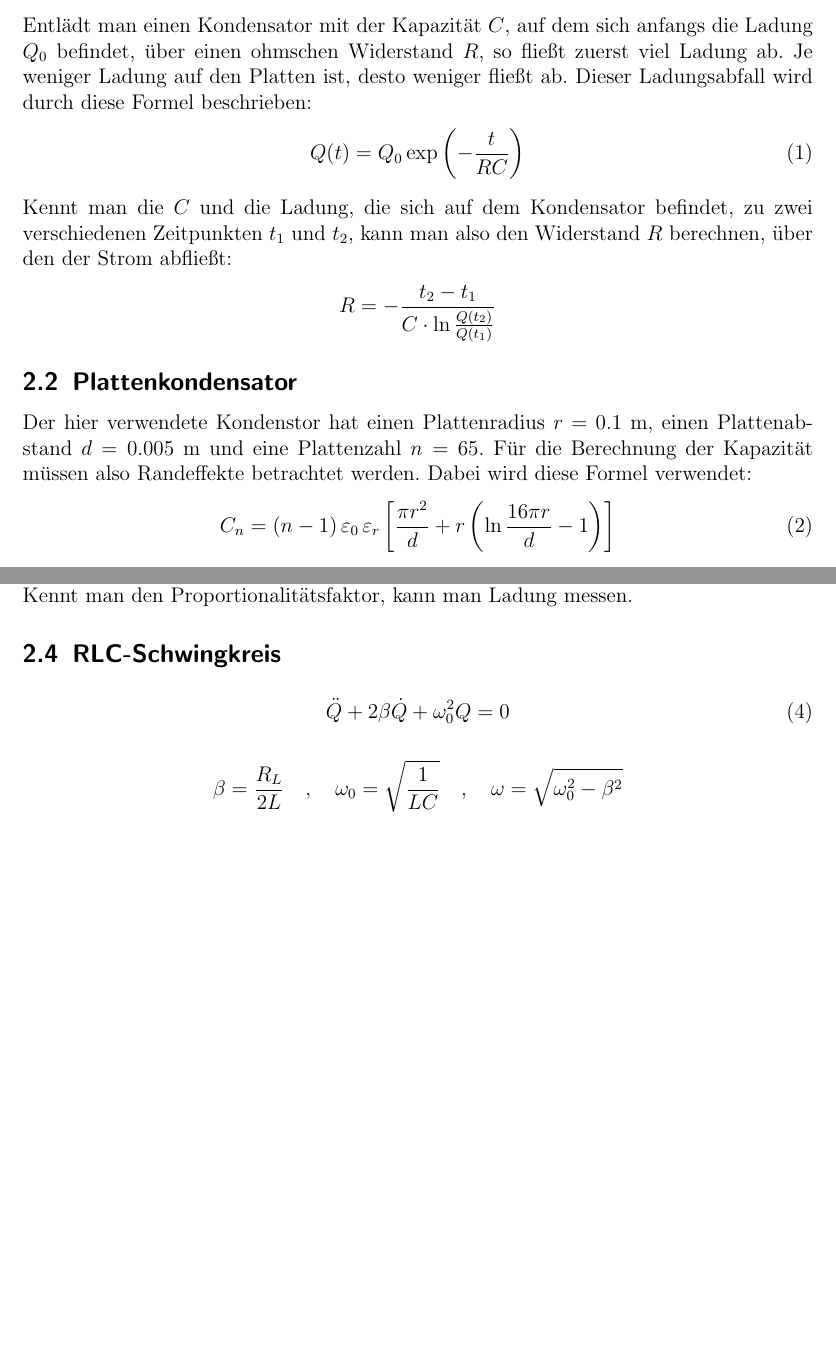
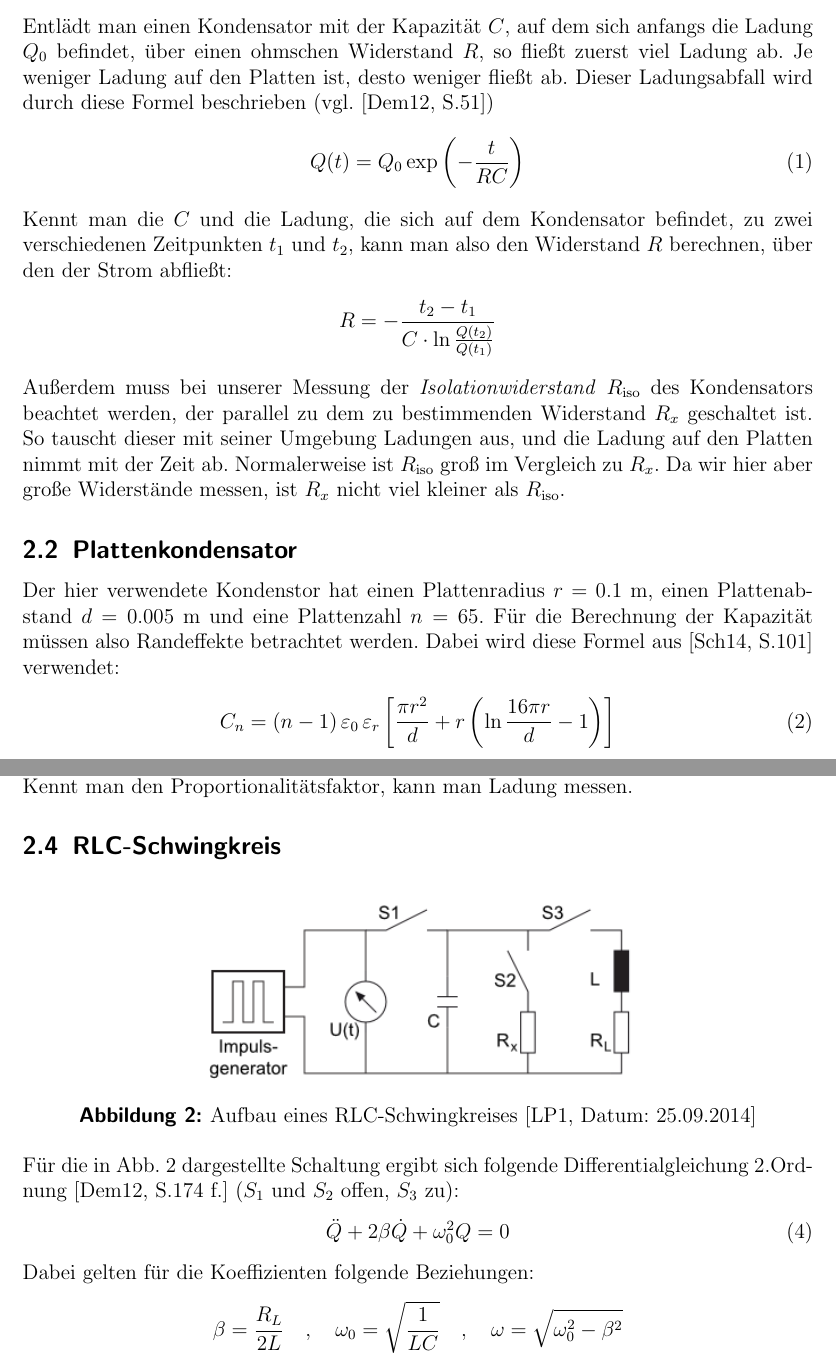
Before and after one commit to Binomi/11MessGWid, a LaTeX document (Protokoll11.tex): two parts of pages 3 and 4 of 15 before the commit and two parts of pages 3 and 4 of 16 after it, joined at a grey line, cut so that both start at the same text, the shorter picture padded with empty space. The pictures show the PDF file Protokoll11.pdf that the author committed with the source.

Commit message:
Verweise gesetzt - feddisch

```diff
--- a/Protokoll11.tex
+++ b/Protokoll11.tex
@@ -187,7 +187,7 @@ Deshalb werden wir in diesem Versuch lernen, wie man das besser machen kann.
 \subsection{Messung mittels Kondensatorentladung}
 Entlädt man einen Kondensator mit der Kapazität $C$, auf dem sich anfangs die Ladung $Q_0$ befindet, über einen ohmschen Widerstand $R$, so fließt zuerst viel Ladung ab.
 Je weniger Ladung auf den Platten ist, desto weniger fließt ab.
-Dieser Ladungsabfall wird durch diese Formel beschrieben:
+Dieser Ladungsabfall wird durch diese Formel beschrieben (vgl. \cite[S.51]{demtroeder2})
 \begin{align}
 	Q(t)=Q_0 \exp \left(-\frac{t}{RC}\right)
 	\label{eq:Q(t)}
@@ -196,11 +196,15 @@ Kennt man die $C$ und die Ladung, die sich auf dem Kondensator befindet, zu zwei
 \begin{align*}
 	R=-\frac{t_2-t_1}{C\cdot\ln\frac{Q(t_2)}{Q(t_1)}}
 \end{align*}
+Außerdem muss bei unserer Messung der \textit{Isolationwiderstand} $R_\text{iso}$ des Kondensators beachtet werden, der parallel zu dem zu bestimmenden Widerstand $R_x$ geschaltet ist.
+So tauscht dieser mit seiner Umgebung Ladungen aus, und die Ladung auf den Platten nimmt mit der Zeit ab.
+Normalerweise ist $R_\text{iso}$ groß im Vergleich zu $R_x$.
+Da wir hier aber große Widerstände messen, ist $R_x$ nicht viel kleiner als $R_\text{iso}$.
 
 \subsection{Plattenkondensator}
 Der hier verwendete Kondenstor hat einen Plattenradius $r=0.1~\si{\meter}$, einen Plattenabstand $d=0.005~\si{\meter}$ und eine Plattenzahl $n=65$.
 Für die Berechnung der Kapazität müssen also Randeffekte betrachtet werden.
-Dabei wird diese Formel verwendet:
+Dabei wird diese Formel aus \cite[S.101]{prakti} verwendet:
 \begin{align}
 	C_n=(n-1)\,\varepsilon_0\,\varepsilon_r\left[\frac{\pi r^2}{d}+r\left(\ln\frac{16\pi r}{d}-1\right)\right]
 	\label{eq:C_Pl}
@@ -223,10 +228,17 @@ Die Ausgangsspannung $U_A$ ist somit proportional zur geflossenen Ladung $Q=\int
 Kennt man den Proportionalitätsfaktor, kann man Ladung messen.
 
 \subsection{RLC-Schwingkreis}
-
+\begin{figure}[!htb]
+	\centering
+	\includegraphics[scale=0.8]{Schwingkreis.png}
+	\caption{Aufbau eines RLC-Schwingkreises \cite[Datum: 25.09.2014]{LP11}}
+	\label{fig:schwingkreis}
+\end{figure}
+Für die in Abb. \ref{fig:schwingkreis} dargestellte Schaltung ergibt sich folgende Differentialgleichung 2.Ordnung \cite[S.174 f.]{demtroeder2} ($S_1$ und $S_2$ offen, $S_3$ zu):
 \begin{align}
 	\ddot{Q}+2\beta\dot{Q}+\omega_0^2 Q=0
 \end{align}
+Dabei gelten für die Koeffizienten folgende Beziehungen:
 \begin{align*}
 	\beta=\frac{R_L}{2L} \quad , \quad
 	\omega_0=\sqrt{\frac{1}{LC}} \quad , \quad
```
Also changed, not shown: Protokoll11.pdf, Protokoll11.tex (22 more changed lines).
